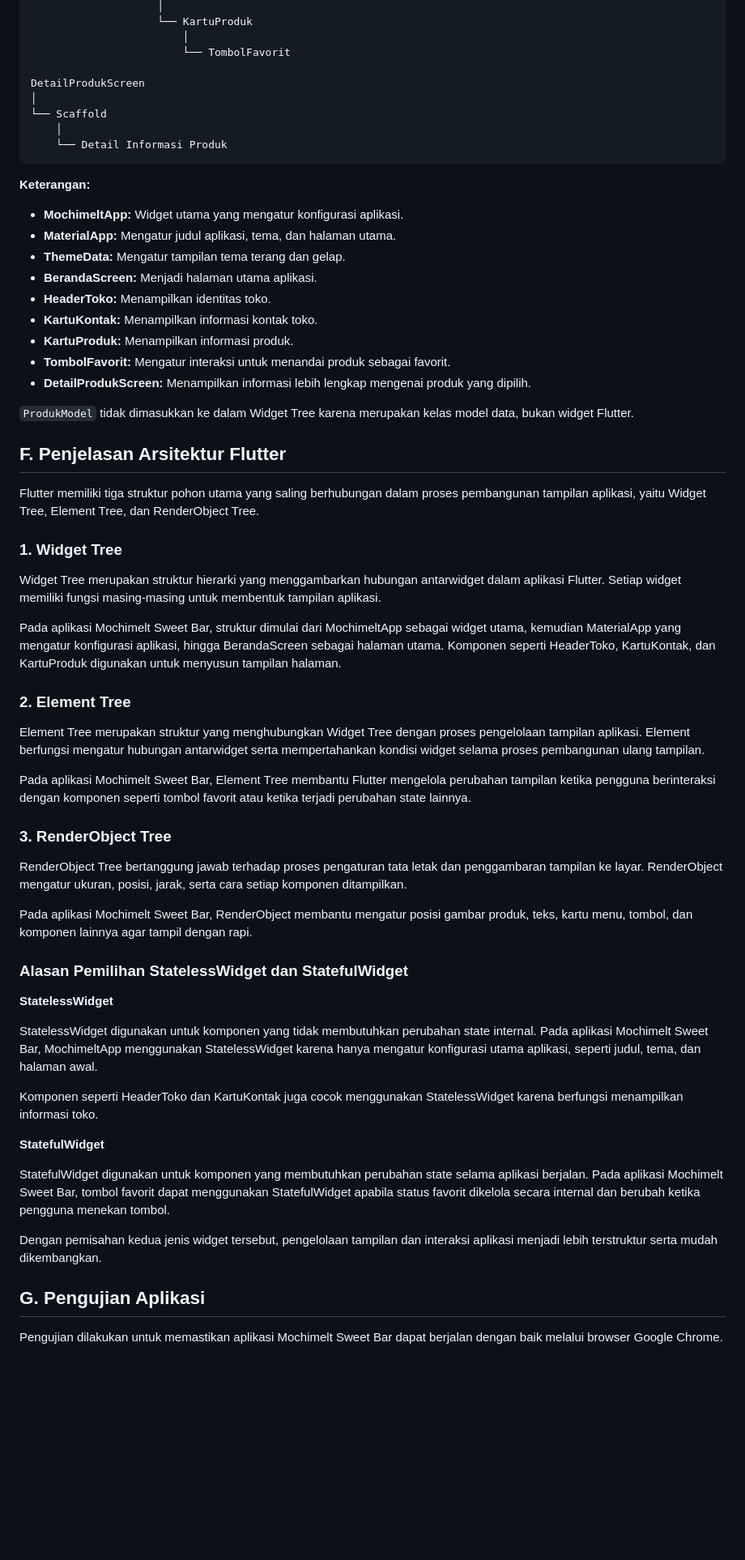
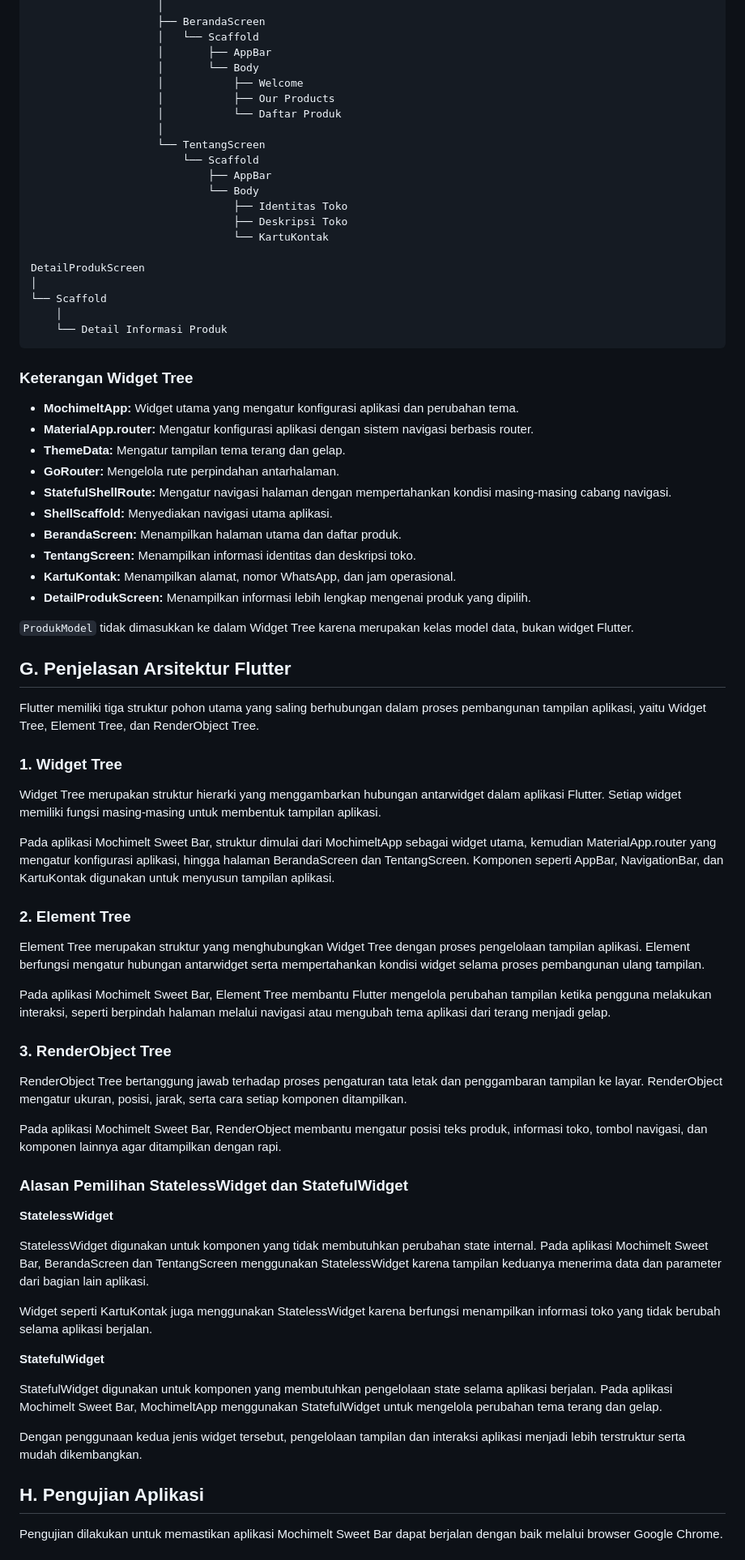
Before and after one commit to sevtaa/pm_p5_4243250019, a Markdown page: README.md, the part around one of its changes. Shown at 81% size. GitHub-like rendering; blank space fills up the shorter version.

````diff
--- a/README.md
+++ b/README.md
@@ -110,7 +158,19 @@ MochimeltApp (StatelessWidget)
                     │
-                    └── KartuProduk
-                        │
-                        └── TombolFavorit
+                    ├── BerandaScreen
+                    │   └── Scaffold
+                    │       ├── AppBar
+                    │       └── Body
+                    │           ├── Welcome
+                    │           ├── Our Products
+                    │           └── Daftar Produk
+                    │
+                    └── TentangScreen
+                        └── Scaffold
+                            ├── AppBar
+                            └── Body
+                                ├── Identitas Toko
+                                ├── Deskripsi Toko
+                                └── KartuKontak
 
 DetailProdukScreen
 │
@@ -119,21 +179,22 @@ DetailProdukScreen
     └── Detail Informasi Produk
 ```
 
-**Keterangan:**
+### Keterangan Widget Tree
 
-- **MochimeltApp:** Widget utama yang mengatur konfigurasi aplikasi.
-- **MaterialApp:** Mengatur judul aplikasi, tema, dan halaman utama.
+- **MochimeltApp:** Widget utama yang mengatur konfigurasi aplikasi dan perubahan tema.
+- **MaterialApp.router:** Mengatur konfigurasi aplikasi dengan sistem navigasi berbasis router.
 - **ThemeData:** Mengatur tampilan tema terang dan gelap.
-- **BerandaScreen:** Menjadi halaman utama aplikasi.
-- **HeaderToko:** Menampilkan identitas toko.
-- **KartuKontak:** Menampilkan informasi kontak toko.
-- **KartuProduk:** Menampilkan informasi produk.
-- **TombolFavorit:** Mengatur interaksi untuk menandai produk sebagai favorit.
+- **GoRouter:** Mengelola rute perpindahan antarhalaman.
+- **StatefulShellRoute:** Mengatur navigasi halaman dengan mempertahankan kondisi masing-masing cabang navigasi.
+- **ShellScaffold:** Menyediakan navigasi utama aplikasi.
+- **BerandaScreen:** Menampilkan halaman utama dan daftar produk.
+- **TentangScreen:** Menampilkan informasi identitas dan deskripsi toko.
+- **KartuKontak:** Menampilkan alamat, nomor WhatsApp, dan jam operasional.
 - **DetailProdukScreen:** Menampilkan informasi lebih lengkap mengenai produk yang dipilih.
 
 `ProdukModel` tidak dimasukkan ke dalam Widget Tree karena merupakan kelas model data, bukan widget Flutter.
 
-## F. Penjelasan Arsitektur Flutter
+## G. Penjelasan Arsitektur Flutter
 
 Flutter memiliki tiga struktur pohon utama yang saling berhubungan dalam proses pembangunan tampilan aplikasi, yaitu Widget Tree, Element Tree, dan RenderObject Tree.
 
@@ -141,35 +202,35 @@ Flutter memiliki tiga struktur pohon utama yang saling berhubungan dalam proses
 
 Widget Tree merupakan struktur hierarki yang menggambarkan hubungan antarwidget dalam aplikasi Flutter. Setiap widget memiliki fungsi masing-masing untuk membentuk tampilan aplikasi.
 
-Pada aplikasi Mochimelt Sweet Bar, struktur dimulai dari MochimeltApp sebagai widget utama, kemudian MaterialApp yang mengatur konfigurasi aplikasi, hingga BerandaScreen sebagai halaman utama. Komponen seperti HeaderToko, KartuKontak, dan KartuProduk digunakan untuk menyusun tampilan halaman.
+Pada aplikasi Mochimelt Sweet Bar, struktur dimulai dari MochimeltApp sebagai widget utama, kemudian MaterialApp.router yang mengatur konfigurasi aplikasi, hingga halaman BerandaScreen dan TentangScreen. Komponen seperti AppBar, NavigationBar, dan KartuKontak digunakan untuk menyusun tampilan aplikasi.
 
 ### 2. Element Tree
 
 Element Tree merupakan struktur yang menghubungkan Widget Tree dengan proses pengelolaan tampilan aplikasi. Element berfungsi mengatur hubungan antarwidget serta mempertahankan kondisi widget selama proses pembangunan ulang tampilan.
 
-Pada aplikasi Mochimelt Sweet Bar, Element Tree membantu Flutter mengelola perubahan tampilan ketika pengguna berinteraksi dengan komponen seperti tombol favorit atau ketika terjadi perubahan state lainnya.
+Pada aplikasi Mochimelt Sweet Bar, Element Tree membantu Flutter mengelola perubahan tampilan ketika pengguna melakukan interaksi, seperti berpindah halaman melalui navigasi atau mengubah tema aplikasi dari terang menjadi gelap.
 
 ### 3. RenderObject Tree
 
 RenderObject Tree bertanggung jawab terhadap proses pengaturan tata letak dan penggambaran tampilan ke layar. RenderObject mengatur ukuran, posisi, jarak, serta cara setiap komponen ditampilkan.
 
-Pada aplikasi Mochimelt Sweet Bar, RenderObject membantu mengatur posisi gambar produk, teks, kartu menu, tombol, dan komponen lainnya agar tampil dengan rapi.
+Pada aplikasi Mochimelt Sweet Bar, RenderObject membantu mengatur posisi teks produk, informasi toko, tombol navigasi, dan komponen lainnya agar ditampilkan dengan rapi.
 
 ### Alasan Pemilihan StatelessWidget dan StatefulWidget
 
 **StatelessWidget**
 
-StatelessWidget digunakan untuk komponen yang tidak membutuhkan perubahan state internal. Pada aplikasi Mochimelt Sweet Bar, MochimeltApp menggunakan StatelessWidget karena hanya mengatur konfigurasi utama aplikasi, seperti judul, tema, dan halaman awal.
+StatelessWidget digunakan untuk komponen yang tidak membutuhkan perubahan state internal. Pada aplikasi Mochimelt Sweet Bar, BerandaScreen dan TentangScreen menggunakan StatelessWidget karena tampilan keduanya menerima data dan parameter dari bagian lain aplikasi.
 
-Komponen seperti HeaderToko dan KartuKontak juga cocok menggunakan StatelessWidget karena berfungsi menampilkan informasi toko.
+Widget seperti KartuKontak juga menggunakan StatelessWidget karena berfungsi menampilkan informasi toko yang tidak berubah selama aplikasi berjalan.
 
 **StatefulWidget**
 
-StatefulWidget digunakan untuk komponen yang membutuhkan perubahan state selama aplikasi berjalan. Pada aplikasi Mochimelt Sweet Bar, tombol favorit dapat menggunakan StatefulWidget apabila status favorit dikelola secara internal dan berubah ketika pengguna menekan tombol.
+StatefulWidget digunakan untuk komponen yang membutuhkan pengelolaan state selama aplikasi berjalan. Pada aplikasi Mochimelt Sweet Bar, MochimeltApp menggunakan StatefulWidget untuk mengelola perubahan tema terang dan gelap.
 
-Dengan pemisahan kedua jenis widget tersebut, pengelolaan tampilan dan interaksi aplikasi menjadi lebih terstruktur serta mudah dikembangkan.
+Dengan penggunaan kedua jenis widget tersebut, pengelolaan tampilan dan interaksi aplikasi menjadi lebih terstruktur serta mudah dikembangkan.
 
-## G. Pengujian Aplikasi
+## H. Pengujian Aplikasi
 
 Pengujian dilakukan untuk memastikan aplikasi Mochimelt Sweet Bar dapat berjalan dengan baik melalui browser Google Chrome.
 
````
Also changed, not shown: other parts of README.md (+104 -33 lines), screenshots/daftar-produk.png, screenshots/halaman-utama.png, screenshots/informasi-kontak.png (added), screenshots/mode-gelap.png (added), 14 other files.
